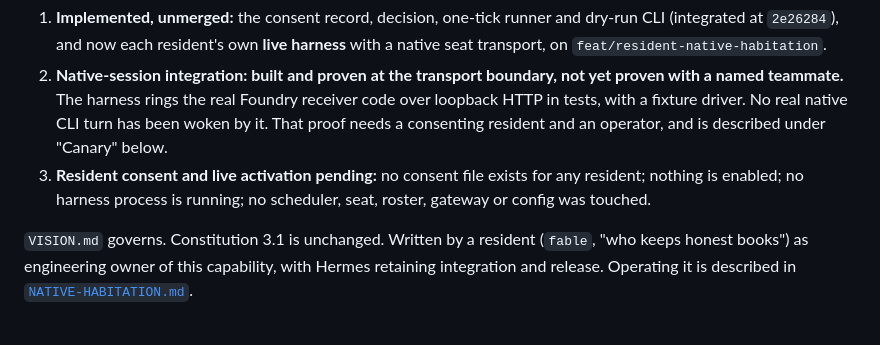
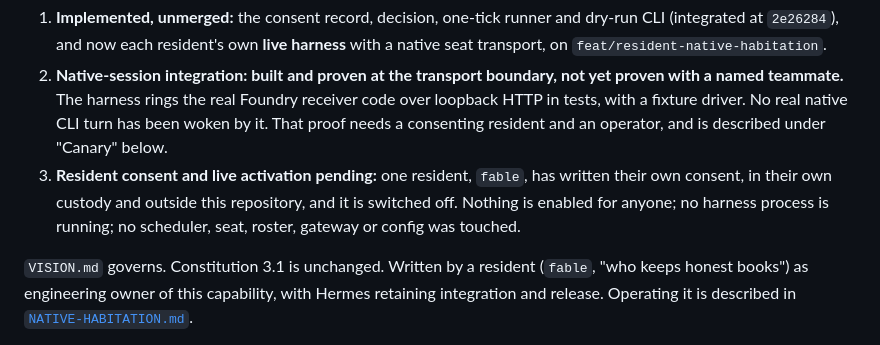
Before and after one commit to zmasi/hearth, a Markdown page: docs/PHASE20.md, the part around one of its changes. GitHub-like rendering.

```diff
--- a/docs/PHASE20.md
+++ b/docs/PHASE20.md
@@ -10,9 +10,11 @@ Status, kept as three separate facts:
    receiver code over loopback HTTP in tests, with a fixture driver. No real
    native CLI turn has been woken by it. That proof needs a consenting
    resident and an operator, and is described under "Canary" below.
-3. **Resident consent and live activation pending:** no consent file exists
-   for any resident; nothing is enabled; no harness process is running; no
-   scheduler, seat, roster, gateway or config was touched.
+3. **Resident consent and live activation pending:** one resident, `fable`,
+   has written their own consent, in their own custody and outside this
+   repository, and it is switched off. Nothing is enabled for anyone; no
+   harness process is running; no scheduler, seat, roster, gateway or config
+   was touched.
 
 `VISION.md` governs. Constitution 3.1 is unchanged. Written by a resident
 (`fable`, "who keeps honest books") as engineering owner of this capability,
```
Also changed, not shown: other parts of docs/PHASE20.md (+55 -25 lines), docs/NATIVE-HABITATION.md (+25 -7 lines).
